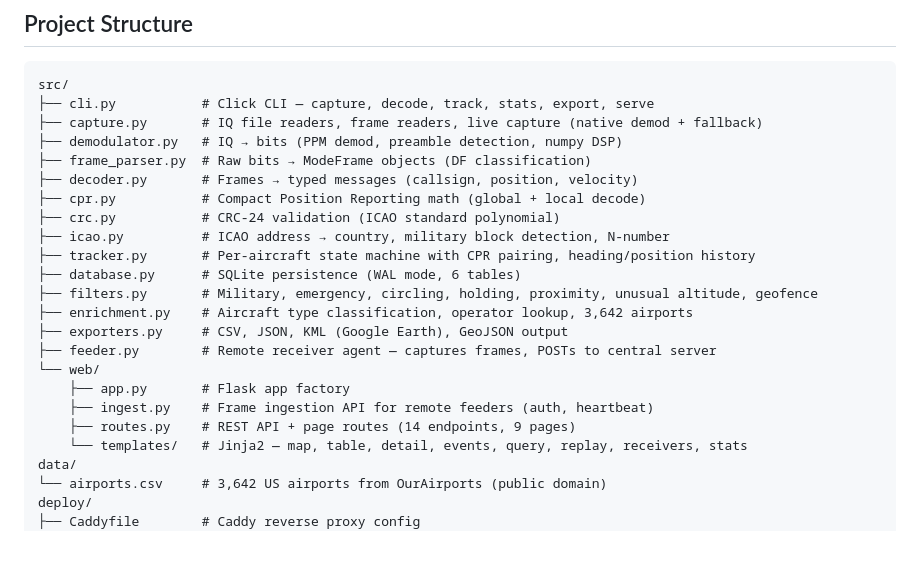
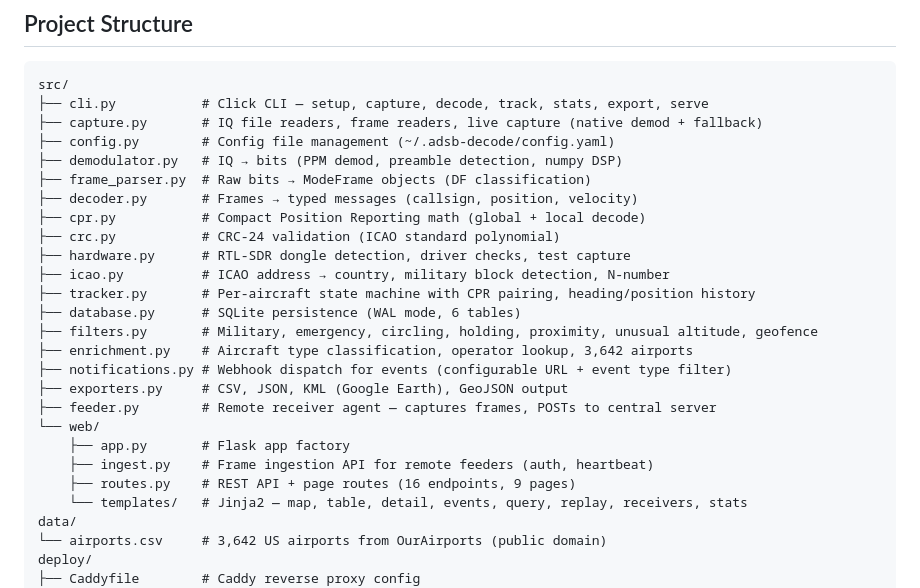
Before and after one commit to blueOctopusAI/adsb-decode, a Markdown page: CLAUDE.md, the part around the change. Rendered like a GitHub page; blank space fills up the shorter version.

````diff
--- a/CLAUDE.md
+++ b/CLAUDE.md
@@ -20,24 +20,27 @@ Each stage has a dedicated module in `src/`. See HOW-IT-WORKS.md for the full si
 
 ```
 src/
-├── cli.py           # Click CLI — capture, decode, track, stats, export, serve
+├── cli.py           # Click CLI — setup, capture, decode, track, stats, export, serve
 ├── capture.py       # IQ file readers, frame readers, live capture (native demod + fallback)
+├── config.py        # Config file management (~/.adsb-decode/config.yaml)
 ├── demodulator.py   # IQ → bits (PPM demod, preamble detection, numpy DSP)
 ├── frame_parser.py  # Raw bits → ModeFrame objects (DF classification)
 ├── decoder.py       # Frames → typed messages (callsign, position, velocity)
 ├── cpr.py           # Compact Position Reporting math (global + local decode)
 ├── crc.py           # CRC-24 validation (ICAO standard polynomial)
+├── hardware.py      # RTL-SDR dongle detection, driver checks, test capture
 ├── icao.py          # ICAO address → country, military block detection, N-number
 ├── tracker.py       # Per-aircraft state machine with CPR pairing, heading/position history
 ├── database.py      # SQLite persistence (WAL mode, 6 tables)
 ├── filters.py       # Military, emergency, circling, holding, proximity, unusual altitude, geofence
 ├── enrichment.py    # Aircraft type classification, operator lookup, 3,642 airports
+├── notifications.py # Webhook dispatch for events (configurable URL + event type filter)
 ├── exporters.py     # CSV, JSON, KML (Google Earth), GeoJSON output
 ├── feeder.py        # Remote receiver agent — captures frames, POSTs to central server
 └── web/
     ├── app.py       # Flask app factory
     ├── ingest.py    # Frame ingestion API for remote feeders (auth, heartbeat)
-    ├── routes.py    # REST API + page routes (14 endpoints, 9 pages)
+    ├── routes.py    # REST API + page routes (16 endpoints, 9 pages)
     └── templates/   # Jinja2 — map, table, detail, events, query, replay, receivers, stats
 data/
 └── airports.csv     # 3,642 US airports from OurAirports (public domain)
````
Also changed, not shown: HOW-IT-WORKS.md (+9 -2 lines), README.md (+6 -3 lines).
